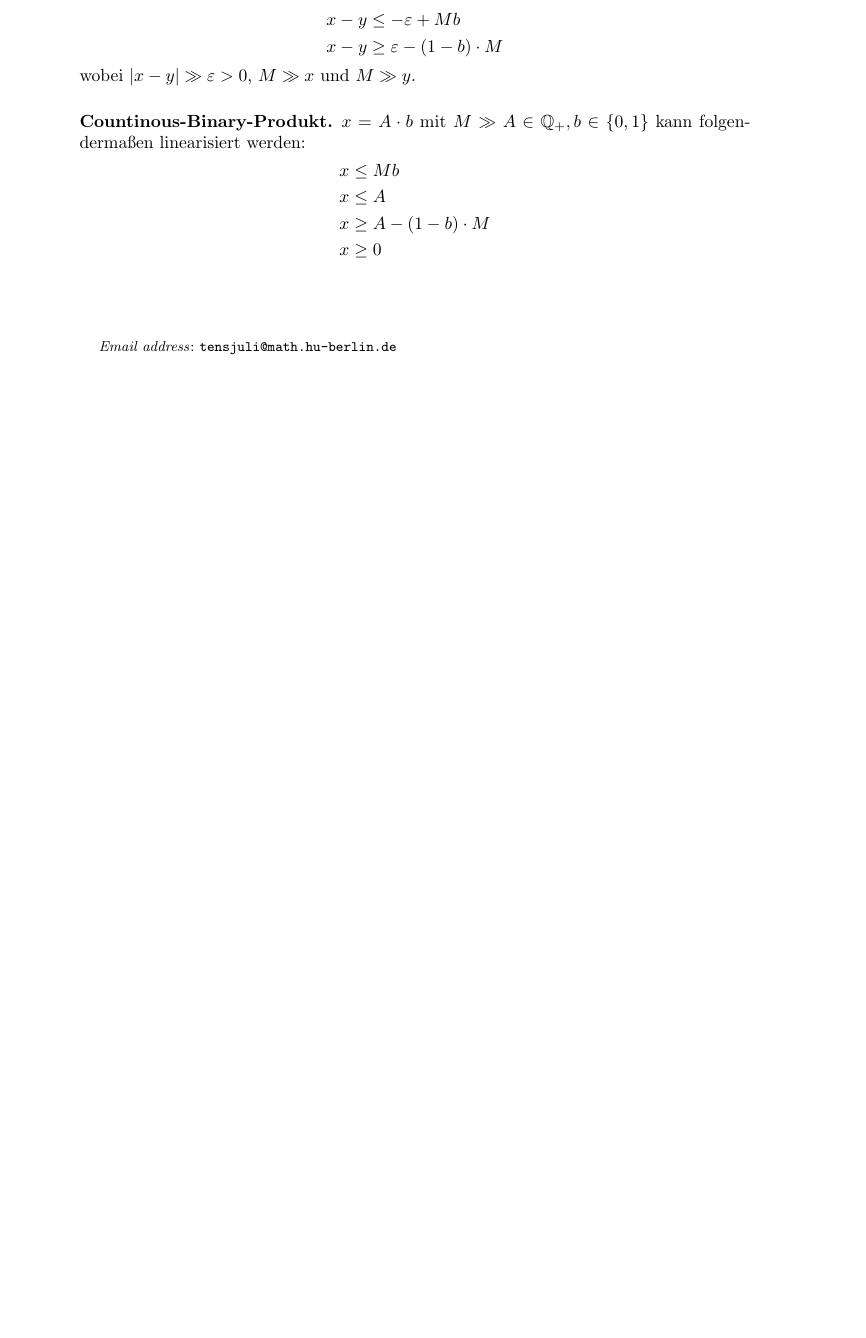
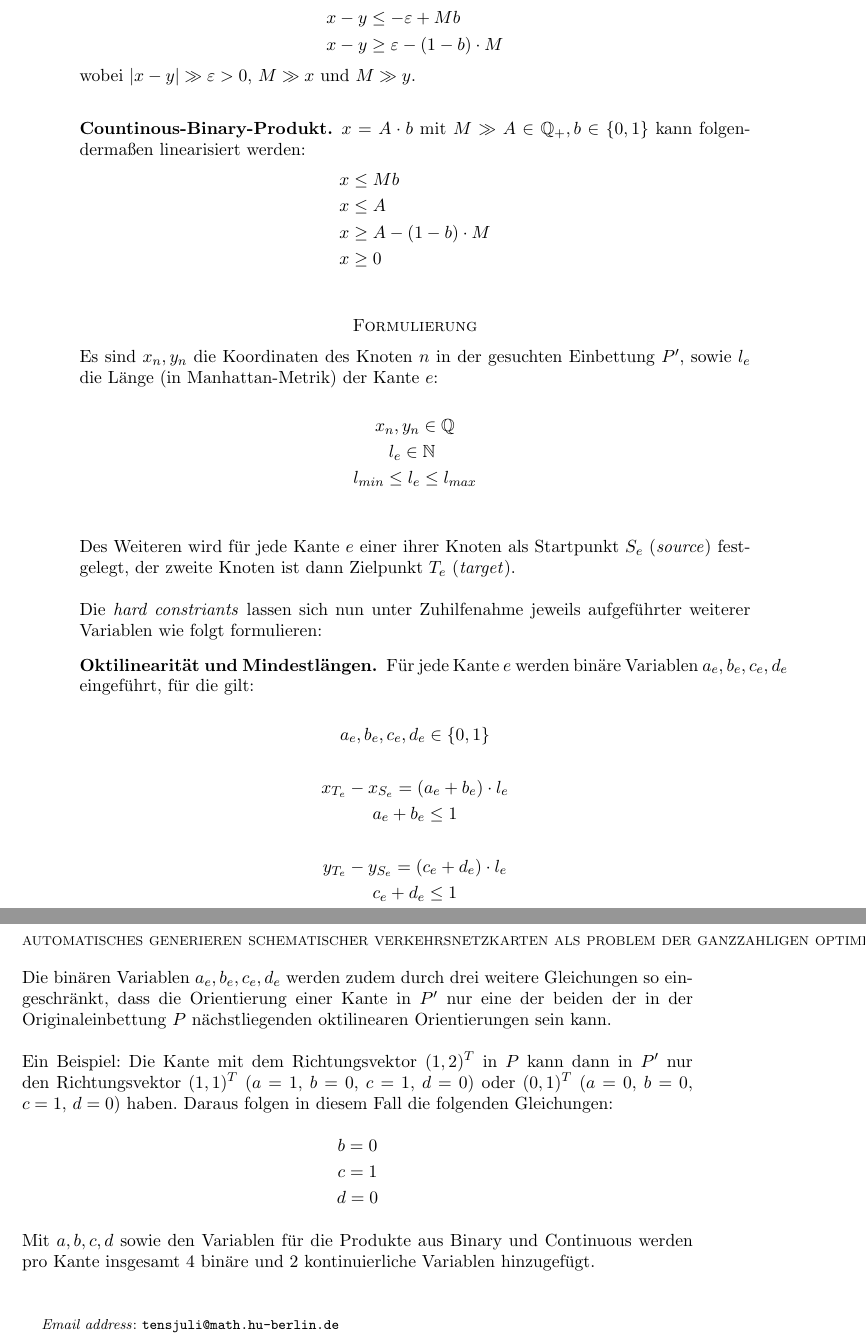
Before and after one commit to juliuste/transit-map, a LaTeX paper (docs/german.tex): part of page 2 of 2 before the commit and two parts of pages 2 and 3 of 3 after it, the two joined at a grey line, cut so that both start at the same text, the shorter picture padded with empty space. Compiled offline with pdfLaTeX.

Commit message:
begin formulierung section, small changes

```diff
--- a/docs/german.tex
+++ b/docs/german.tex
@@ -61,6 +61,47 @@ x &\ge A - (1-b) \cdot M\\
 x &\ge 0\\
 \end{align*}
 
+\section*{Formulierung}
+
+\noindent Es sind $x_n, y_n$ die Koordinaten des Knoten $n$ in der gesuchten Einbettung $P'$, sowie $l_e$ die Länge (in Manhattan-Metrik) der Kante $e$:
+\bigskip
+\begin{gather*}
+x_n, y_n \in \mathbb{Q}\\
+l_e \in \mathbb{N} \\
+l_{min} \le l_e \le l_{max}
+\end{gather*}
+\bigskip
+
+\noindent Des Weiteren wird für jede Kante $e$ einer ihrer Knoten als Startpunkt $S_e$ (\textit{source}) festgelegt, der zweite Knoten ist dann Zielpunkt $T_e$ (\textit{target}).\\
+
+\noindent Die \textit{hard constriants} lassen sich nun unter Zuhilfenahme jeweils aufgeführter weiterer Variablen wie folgt formulieren:
+
+\subsection*{Oktilinearität und Mindestlängen}
+Für jede Kante $e$ werden binäre Variablen $a_e, b_e, c_e, d_e$ eingeführt, für die gilt:
+\bigskip
+\begin{gather*}
+a_e, b_e, c_e, d_e \in \{0, 1\}\\\\
+x_{T_e} - x_{S_e} = (a_e + b_e) \cdot l_e\\
+a_e + b_e \le 1\\\\
+y_{T_e} - y_{S_e} = (c_e + d_e) \cdot l_e\\
+c_e + d_e \le 1
+\end{gather*}
+
+\bigskip
+
+\noindent Die binären Variablen $a_e, b_e, c_e, d_e$ werden zudem durch drei weitere Gleichungen so eingeschränkt, dass die Orientierung einer Kante in $P'$ nur eine der beiden der in der Originaleinbettung $P$ nächstliegenden oktilinearen Orientierungen sein kann.\\\\
+Ein Beispiel: Die Kante mit dem Richtungsvektor $(1, 2)^T$ in $P$ kann dann in $P'$ nur den Richtungsvektor $(1, 1)^T$ ($a = 1$, $b = 0$, $c = 1$, $d = 0$) oder $(0, 1)^T$ ($a = 0$, $b = 0$, $c = 1$, $d = 0$) haben. Daraus folgen in diesem Fall die folgenden Gleichungen:
+\bigskip
+\begin{gather*}
+b = 0\\
+c = 1\\
+d = 0
+\end{gather*}
+
+\bigskip
+\noindent Mit $a, b, c, d$ sowie den Variablen für die Produkte aus Binary und Continuous werden pro Kante insgesamt 4 binäre und 2 kontinuierliche Variablen hinzugefügt.
+
+
 % todo
 
 \bigskip
```
Also changed, not shown: docs/german.tex (2 more changed lines).
